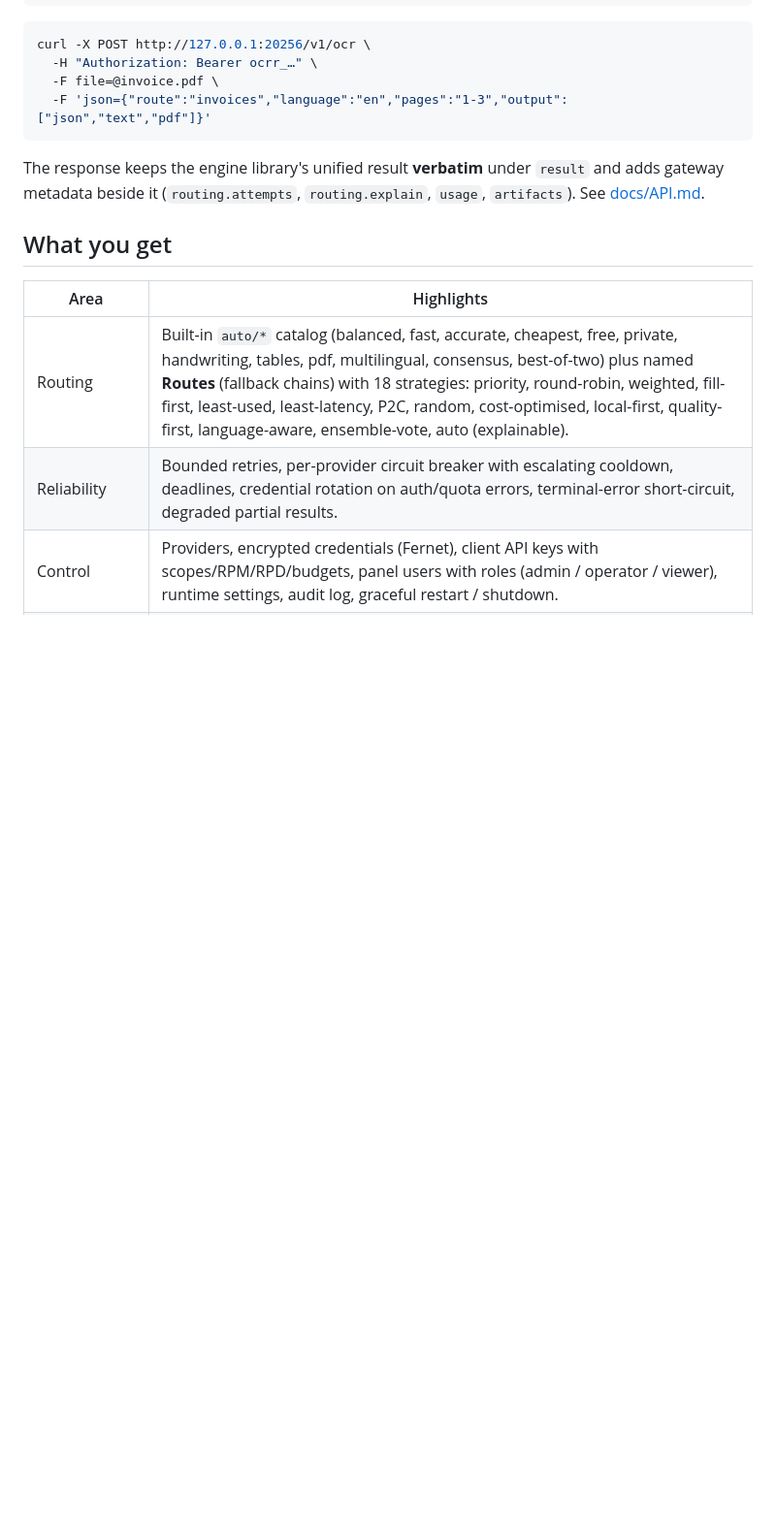
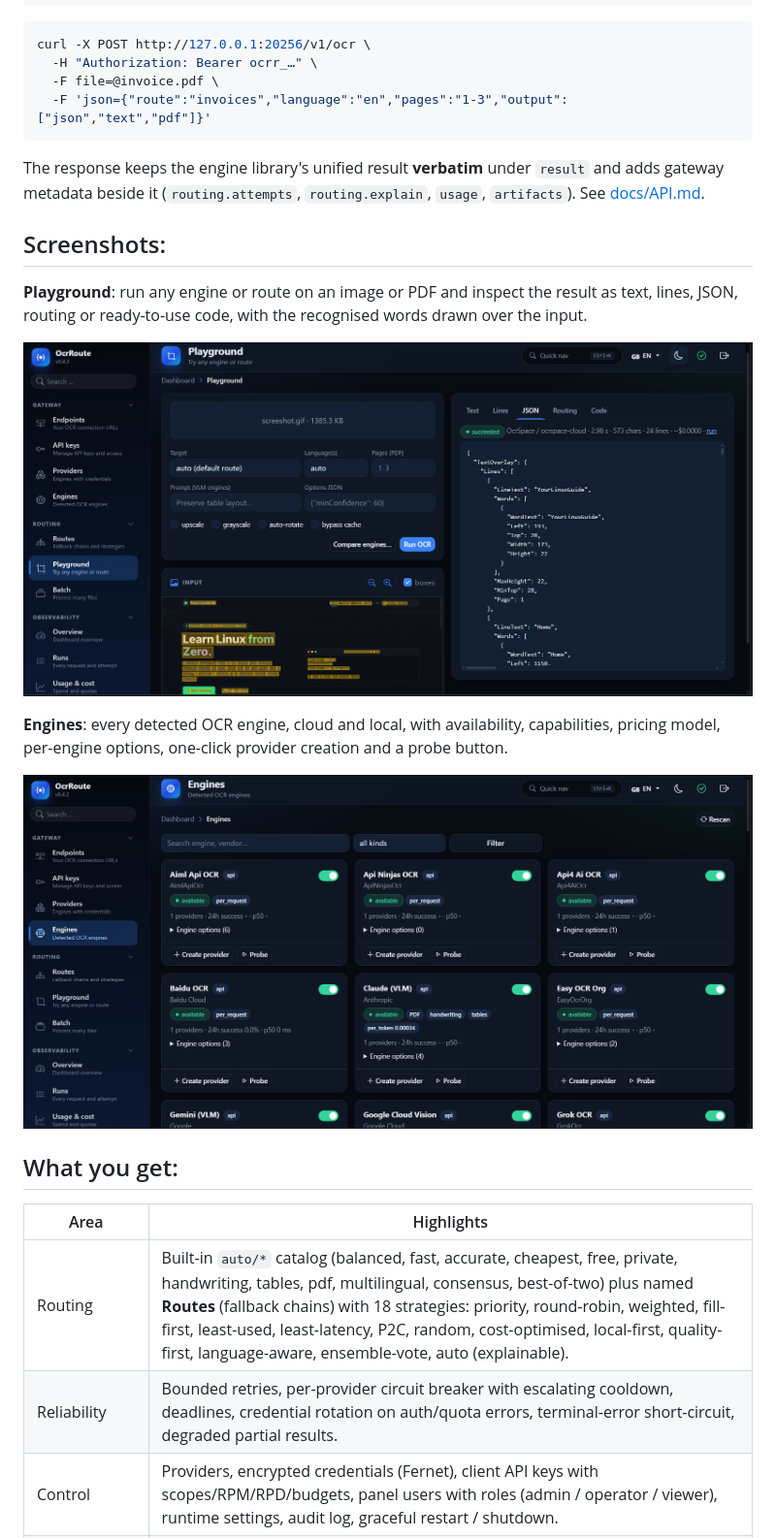
Before and after one commit to Usama01TN/OcrRoute, a Markdown page: README.md, the part around one of its changes. Shown at 97% size. Rendered like a GitHub page; pictures changed too: docs/screenshots/engines.png (added), docs/screenshots/playground.png (added); blank space fills up the shorter version.

```diff
--- a/README.md
+++ b/README.md
@@ -29,7 +29,19 @@ The response keeps the engine library's unified result **verbatim** under `resul
 metadata beside it (`routing.attempts`, `routing.explain`, `usage`, `artifacts`). See
 [docs/API.md](docs/API.md).
 
-## What you get
+## Screenshots:
+
+**Playground**: run any engine or route on an image or PDF and inspect the result as text, lines, JSON, routing or
+ready-to-use code, with the recognised words drawn over the input.
+
+![OcrRoute Playground: OCR.Space result with word boxes over the input and the JSON result](docs/screenshots/playground.png)
+
+**Engines**: every detected OCR engine, cloud and local, with availability, capabilities, pricing model, per-engine
+options, one-click provider creation and a probe button.
+
+![OcrRoute Engines page: cards for each detected engine with availability, capabilities and actions](docs/screenshots/engines.png)
+
+## What you get:
 
 | Area | Highlights |
 |---|---|
```
Also changed, not shown: other parts of README.md (+28 -19 lines), docs/CHANGELOG.md (+16 -0 lines), docs/DEPLOYMENT.md (+12 -8 lines), 4 other files.
